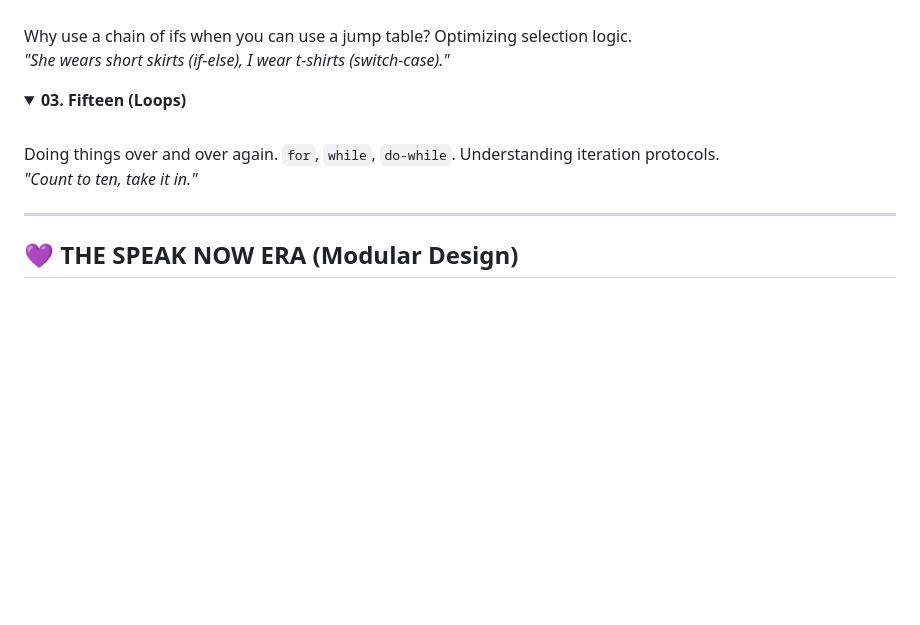
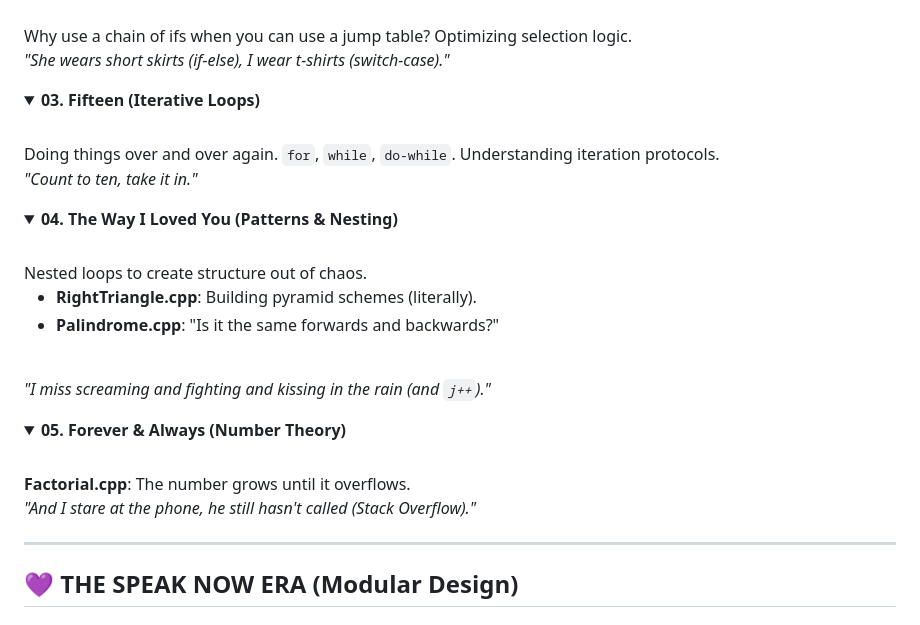
Before and after one commit to SonamNarula/C-WHOLE, a Markdown page: README.md, the part around the change. Rendered like a GitHub page; folded sections open; blank space fills up the shorter version.

Commit message:
Update README: Loops Tracklist (Liner Notes) 💛📝

```diff
--- a/README.md
+++ b/README.md
@@ -114,11 +114,31 @@ Why use a chain of ifs when you can use a jump table? Optimizing selection logic
 </details>
 
 <details>
-<summary><b>03. Fifteen (Loops)</b></summary>
+<summary><b>03. Fifteen (Iterative Loops)</b></summary>
 <br>
 Doing things over and over again. <code>for</code>, <code>while</code>, <code>do-while</code>. Understanding iteration protocols.
 <br>
 <i>"Count to ten, take it in."</i>
+</details>
+
+<details>
+<summary><b>04. The Way I Loved You (Patterns & Nesting)</b></summary>
+<br>
+Nested loops to create structure out of chaos.
+<ul>
+<li><b>RightTriangle.cpp</b>: Building pyramid schemes (literally).</li>
+<li><b>Palindrome.cpp</b>: "Is it the same forwards and backwards?"</li>
+</ul>
+<br>
+<i>"I miss screaming and fighting and kissing in the rain (and <code>j++</code>)."</i>
+</details>
+
+<details>
+<summary><b>05. Forever & Always (Number Theory)</b></summary>
+<br>
+<b>Factorial.cpp</b>: The number grows until it overflows.
+<br>
+<i>"And I stare at the phone, he still hasn't called (Stack Overflow)."</i>
 </details>
 
 ---
```
